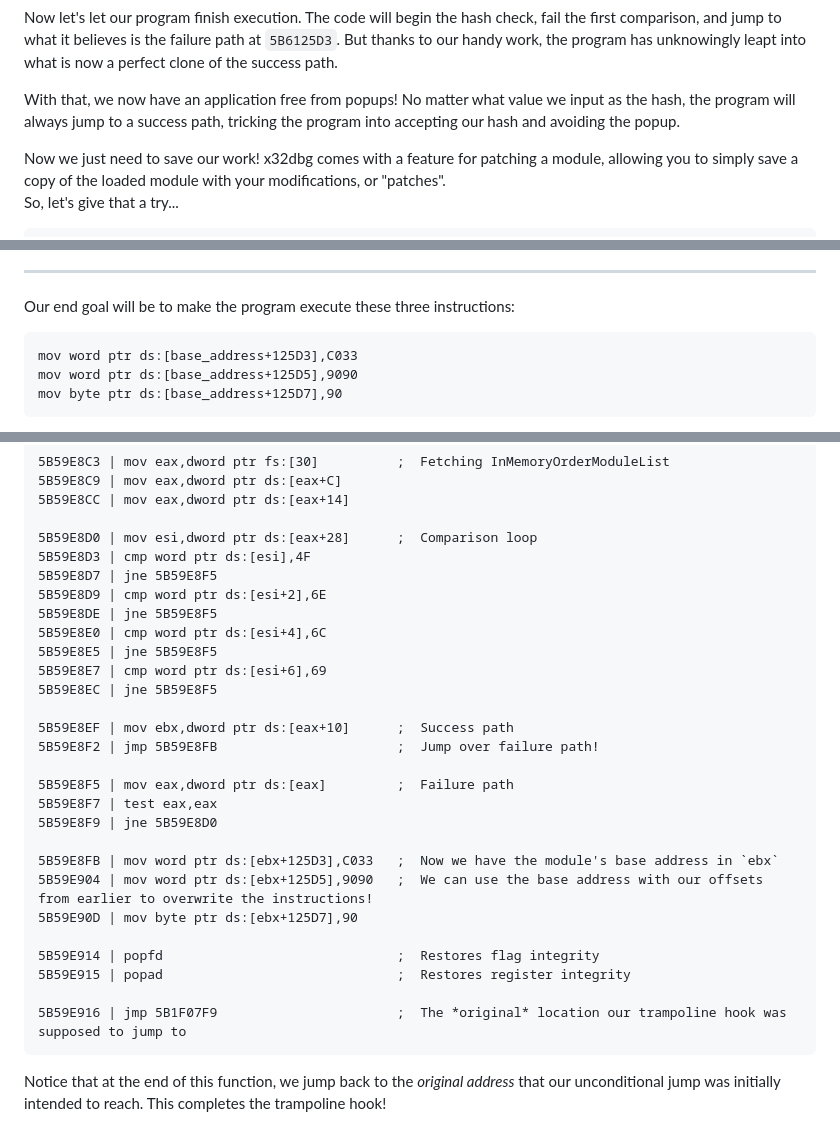
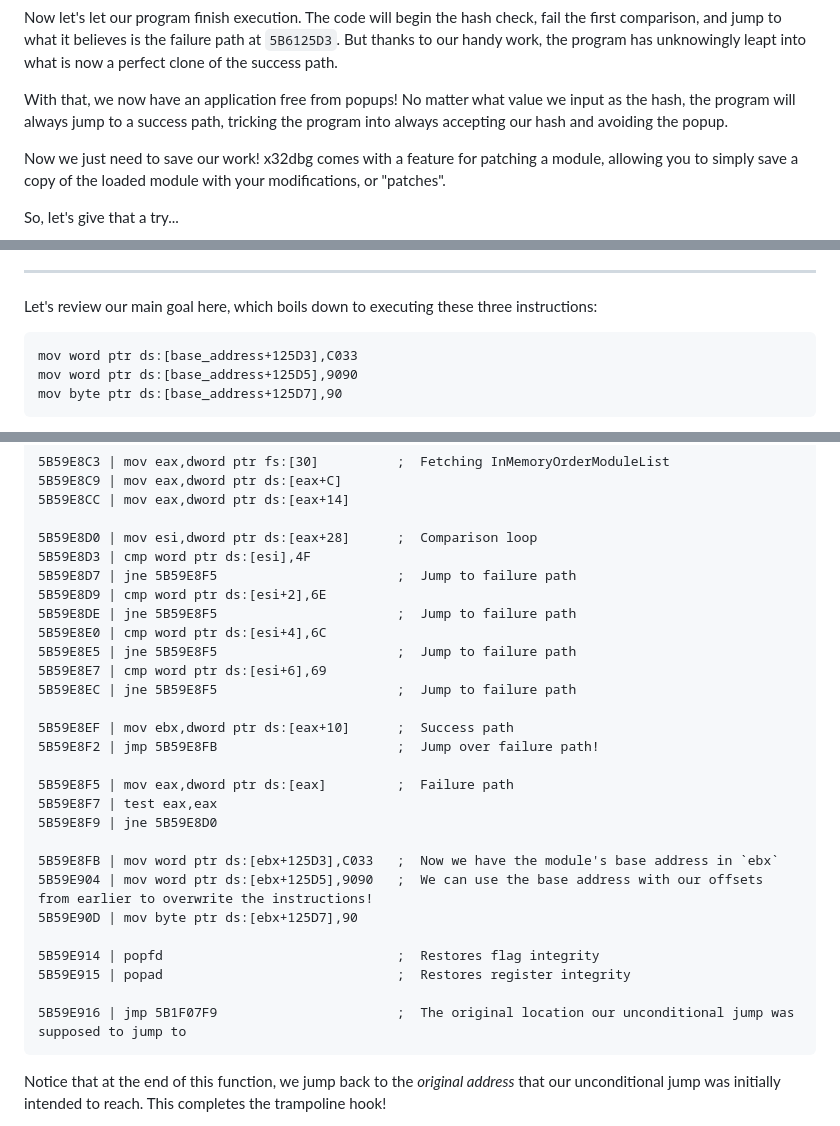
Before and after one commit to Cyanox62/pages, a Markdown page: page.md, 3 parts joined by grey strips. Drawn GitHub-style.

````diff
--- a/page.md
+++ b/page.md
@@ -361,6 +361,6 @@ When modifying binaries, bytes cannot be added nor removed or the structure of t
 
 Now let's let our program finish execution. The code will begin the hash check, fail the first comparison, and jump to what it believes is the failure path at `5B6125D3`. But thanks to our handy work, the program has unknowingly leapt into what is now a perfect clone of the success path.
 
-With that, we now have an application free from popups! No matter what value we input as the hash, the program will always jump to a success path, tricking the program into accepting our hash and avoiding the popup.
+With that, we now have an application free from popups! No matter what value we input as the hash, the program will always jump to a success path, tricking the program into always accepting our hash and avoiding the popup.
 
 Now we just need to save our work! x32dbg comes with a feature for patching a module, allowing you to simply save a copy of the loaded module with your modifications, or "patches".
@@ -457,7 +458,7 @@ Hang onto your hats, this will get a bit bumpy.
 
 ***
 
-Our end goal will be to make the program execute these three instructions:
+Let's review our main goal here, which boils down to executing these three instructions:
 ```asm
 mov word ptr ds:[base_address+125D3],C033
 mov word ptr ds:[base_address+125D5],9090
@@ -576,13 +578,13 @@ With all our pieces ready, let's start filling in jump addresses and piecing the
 
 5B59E8D0 | mov esi,dword ptr ds:[eax+28]      ;  Comparison loop
 5B59E8D3 | cmp word ptr ds:[esi],4F
-5B59E8D7 | jne 5B59E8F5
+5B59E8D7 | jne 5B59E8F5                       ;  Jump to failure path
 5B59E8D9 | cmp word ptr ds:[esi+2],6E
-5B59E8DE | jne 5B59E8F5
+5B59E8DE | jne 5B59E8F5                       ;  Jump to failure path
 5B59E8E0 | cmp word ptr ds:[esi+4],6C
-5B59E8E5 | jne 5B59E8F5
+5B59E8E5 | jne 5B59E8F5                       ;  Jump to failure path
 5B59E8E7 | cmp word ptr ds:[esi+6],69
-5B59E8EC | jne 5B59E8F5
+5B59E8EC | jne 5B59E8F5                       ;  Jump to failure path
 
 5B59E8EF | mov ebx,dword ptr ds:[eax+10]      ;  Success path
 5B59E8F2 | jmp 5B59E8FB                       ;  Jump over failure path!
@@ -598,7 +600,7 @@ With all our pieces ready, let's start filling in jump addresses and piecing the
 5B59E914 | popfd                              ;  Restores flag integrity
 5B59E915 | popad                              ;  Restores register integrity
 
-5B59E916 | jmp 5B1F07F9                       ;  The *original* location our trampoline hook was supposed to jump to
+5B59E916 | jmp 5B1F07F9                       ;  The original location our unconditional jump was supposed to jump to
 ```
 
 Notice that at the end of this function, we jump back to the *original address* that our unconditional jump was initially intended to reach. This completes the trampoline hook!
````
Also changed, not shown: other parts of page.md (+10 -8 lines).
